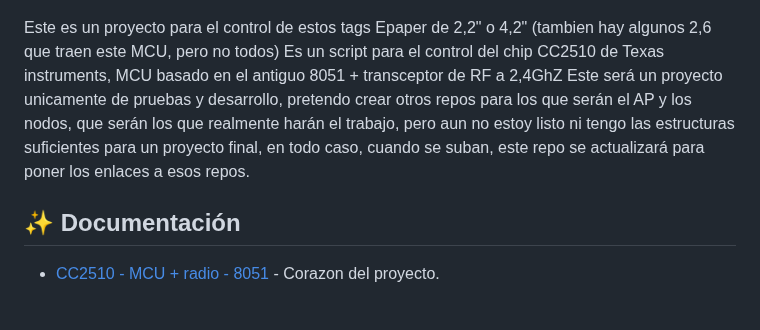
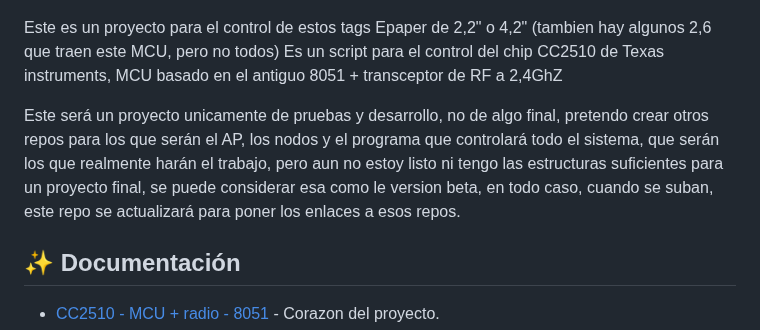
Before and after one commit to Loryuwu/CC2510-ESL, a Markdown page: README.md, the part around the change. Drawn GitHub-style; blank space fills up the shorter version.

```diff
--- a/README.md
+++ b/README.md
@@ -3,7 +3,8 @@
 
 Este es un proyecto para el control de estos tags Epaper de 2,2" o 4,2" (tambien hay algunos 2,6 que traen este MCU, pero no todos)
 Es un script para el control del chip CC2510 de Texas instruments, MCU basado en el antiguo 8051 + transceptor de RF a 2,4GhZ
-Este será un proyecto unicamente de pruebas y desarrollo, pretendo crear otros repos para los que serán el AP y los nodos, que serán los que realmente harán el trabajo, pero aun no estoy listo ni tengo las estructuras suficientes para un proyecto final, en todo caso, cuando se suban, este repo se actualizará para poner los enlaces a esos repos.
+
+Este será un proyecto unicamente de pruebas y desarrollo, no de algo final, pretendo crear otros repos para los que serán el AP, los nodos y el programa que controlará todo el sistema, que serán los que realmente harán el trabajo, pero aun no estoy listo ni tengo las estructuras suficientes para un proyecto final, se puede considerar esa como le version beta, en todo caso, cuando se suban, este repo se actualizará para poner los enlaces a esos repos.
 
 ## ✨ Documentación
 - [CC2510 - MCU + radio - 8051](./doc/cc2510.pdf) - Corazon del proyecto.
```
